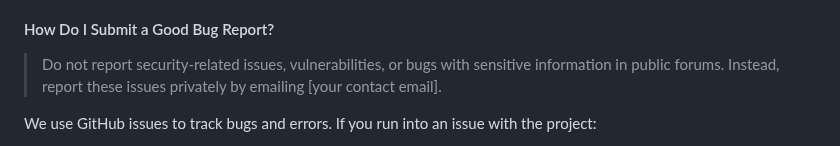
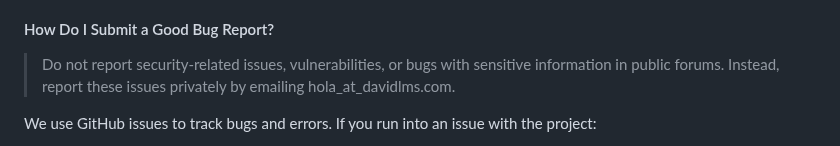
Before and after one commit to DavidLMS/aphra, a Markdown page: CONTRIBUTING.md, the part around the change. Drawn GitHub-style.

```diff
--- a/CONTRIBUTING.md
+++ b/CONTRIBUTING.md
@@ -59,7 +59,7 @@ A good bug report shouldn't leave others needing to chase you up for more inform
 
 #### How Do I Submit a Good Bug Report?
 
-> Do not report security-related issues, vulnerabilities, or bugs with sensitive information in public forums. Instead, report these issues privately by emailing [your contact email].
+> Do not report security-related issues, vulnerabilities, or bugs with sensitive information in public forums. Instead, report these issues privately by emailing hola_at_davidlms.com.
 
 We use GitHub issues to track bugs and errors. If you run into an issue with the project:
 
```
